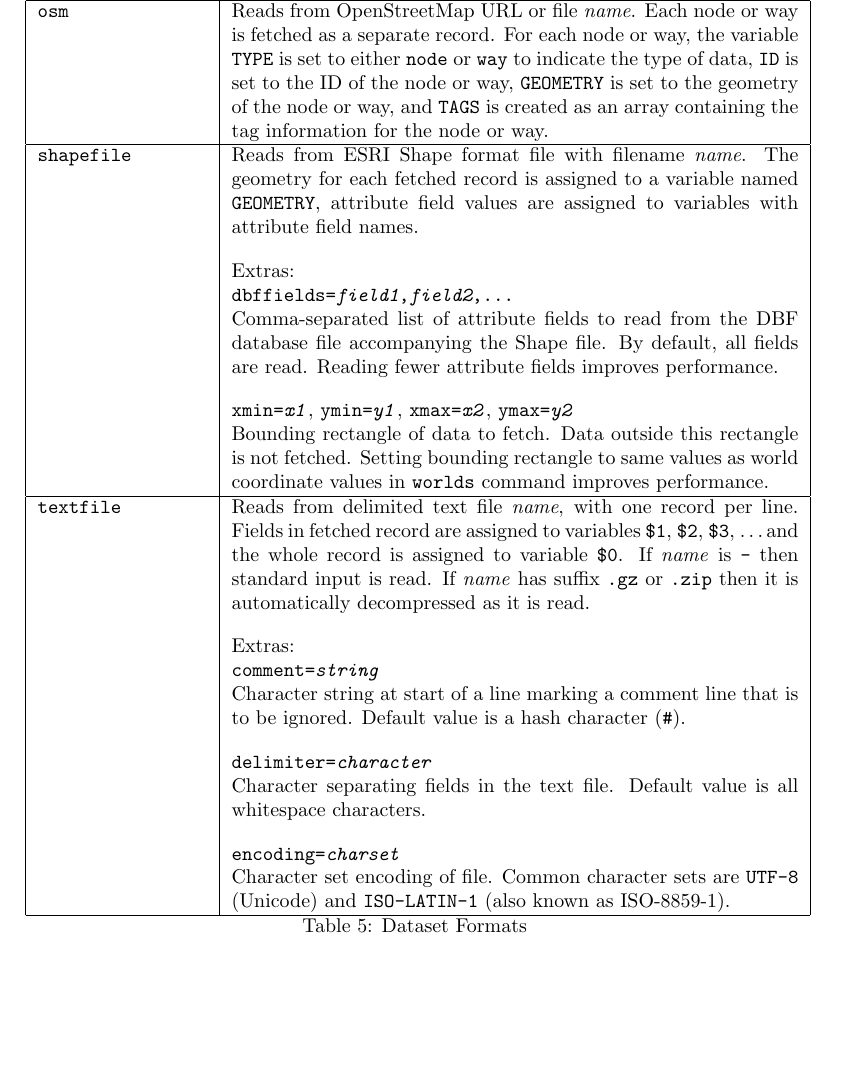
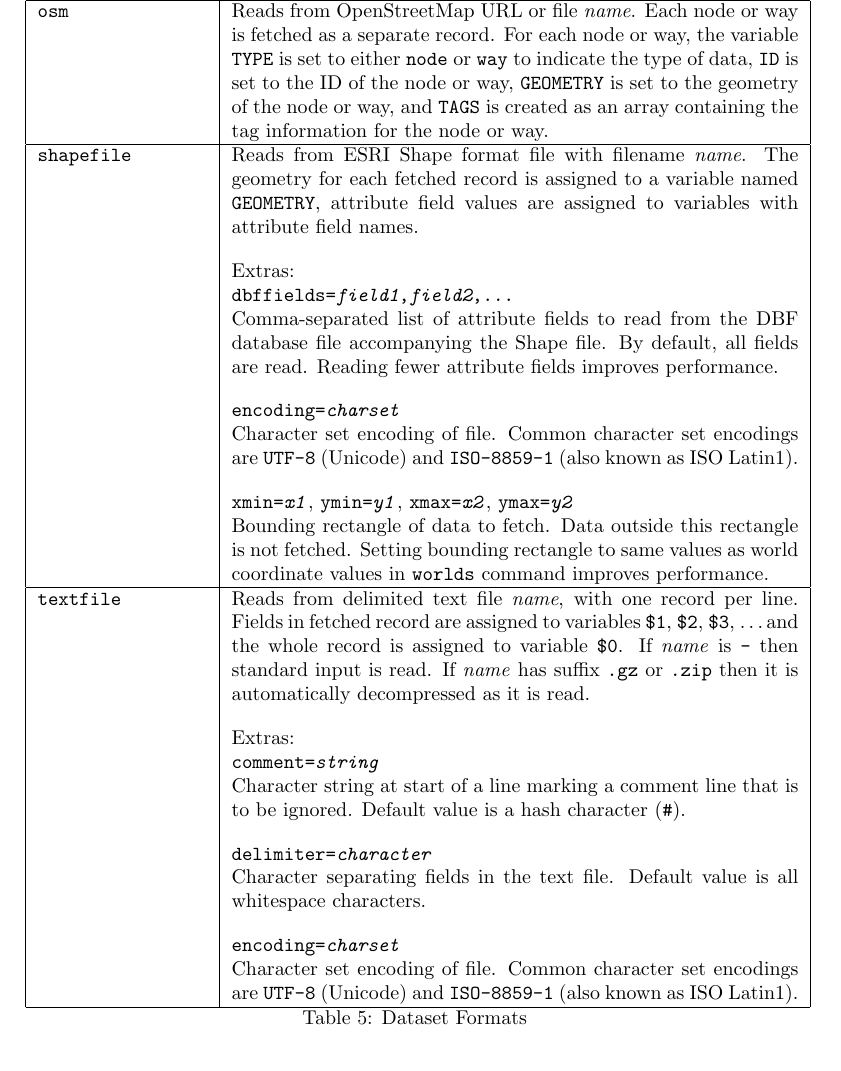
Before and after one commit to simoc/mapyrus, a LaTeX document (userdoc/mapyrus.tex, which reads userdoc/reference.tex): part of page 67 of 90, cut so that both start at the same text, the shorter picture padded with empty space. Compiled offline with pdfLaTeX.

Commit message:
Describe encoding= extra for shapefile datasets.

```diff
--- a/userdoc/reference.tex
+++ b/userdoc/reference.tex
@@ -1513,6 +1513,13 @@ Shape file.  By default, all fields are read.  Reading fewer attribute
 fields improves performance.
 
 \vspace{10pt}
+\texttt{encoding=\textit{charset}}
+
+Character set encoding of file.
+Common character set encodings are \texttt{UTF-8} (Unicode) and
+\texttt{ISO-8859-1} (also known as ISO Latin1).
+
+\vspace{10pt}
 \texttt{xmin=\textit{x1}},
 \texttt{ymin=\textit{y1}},
 \texttt{xmax=\textit{x2}},
@@ -1553,8 +1560,8 @@ is all whitespace characters.
 \texttt{encoding=\textit{charset}}
 
 Character set encoding of file.
-Common character sets are \texttt{UTF-8} (Unicode) and
-\texttt{ISO-LATIN-1} (also known as ISO-8859-1).
+Common character set encodings are \texttt{UTF-8} (Unicode) and
+\texttt{ISO-8859-1} (also known as ISO Latin1). \\
 
 \end{longtable}
 
```
